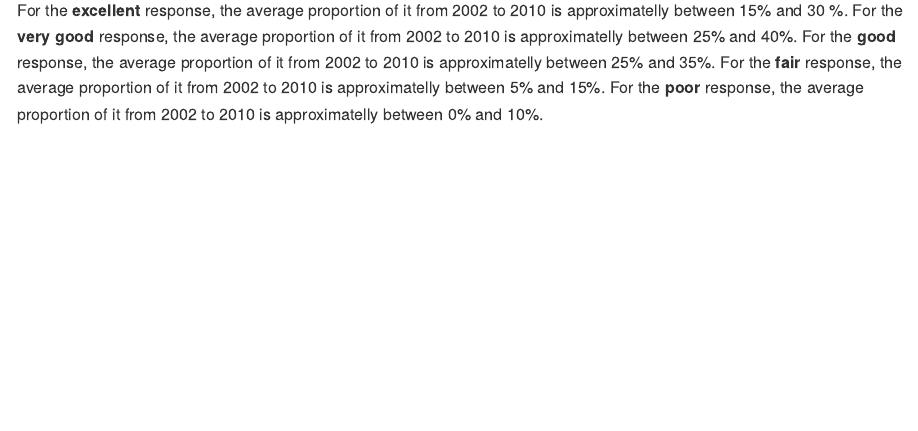
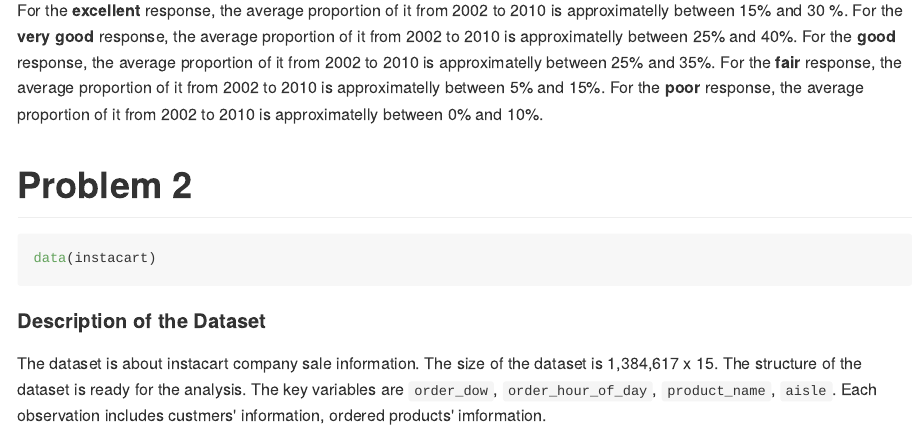
Before and after one commit to yw3236/p8105_yw3236_hw3, an R Markdown document (p8105_hw3_yw3236.Rmd): the page in a window 1100 px wide, from 3900 px down. The pictures show the output file p8105_hw3_yw3236.md that the author committed with the source, drawn offline in the style of GitHub; long lines of code are wrapped.

Commit message:
read dataset for problem and describe the dataset

````diff
--- a/p8105_hw3_yw3236.Rmd
+++ b/p8105_hw3_yw3236.Rmd
@@ -109,3 +109,13 @@ ggplot(response_average_prop, aes(x = year, y = average_prop)) +
 ```
 
 For the **excellent** response, the average proportion of it from 2002 to 2010 is approximatelly between 15% and 30 %. For the **very good** response, the average proportion of it from 2002 to 2010 is approximatelly between 25% and 40%. For the **good** response, the average proportion of it from 2002 to 2010 is approximatelly between 25% and 35%. For the **fair** response, the average proportion of it from 2002 to 2010 is approximatelly between 5% and 15%. For the **poor** response, the average proportion of it from 2002 to 2010 is approximatelly between 0% and 10%.
+
+# Problem 2
+
+```{r}
+data(instacart)
+```
+
+#### Description of the Dataset
+
+The dataset is about instacart company sale information. The size of the dataset is 1,384,617 x 15. The structure of the dataset is ready for the analysis. The key variables are `order_dow`, `order_hour_of_day`, `product_name`, `aisle`. Each observation includes custmers' information, ordered products' imformation.
````
Also changed, not shown: p8105_hw3_yw3236.md.
